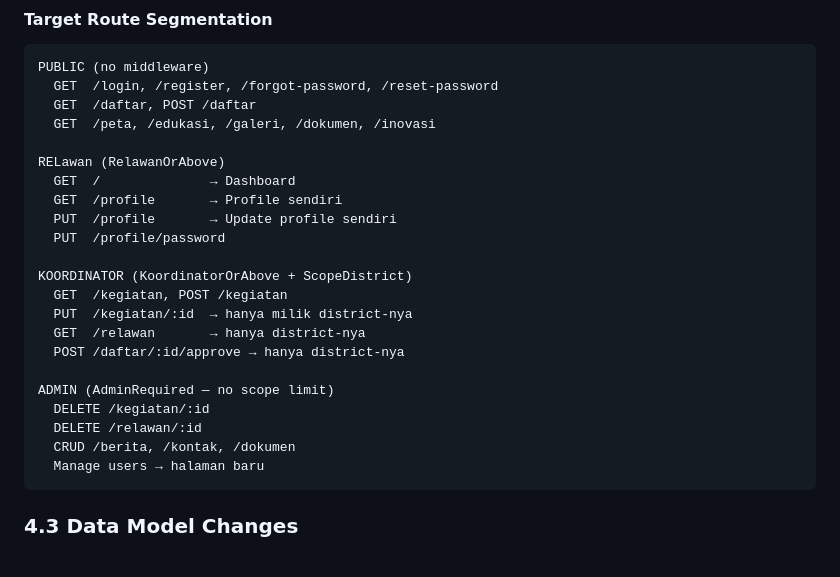
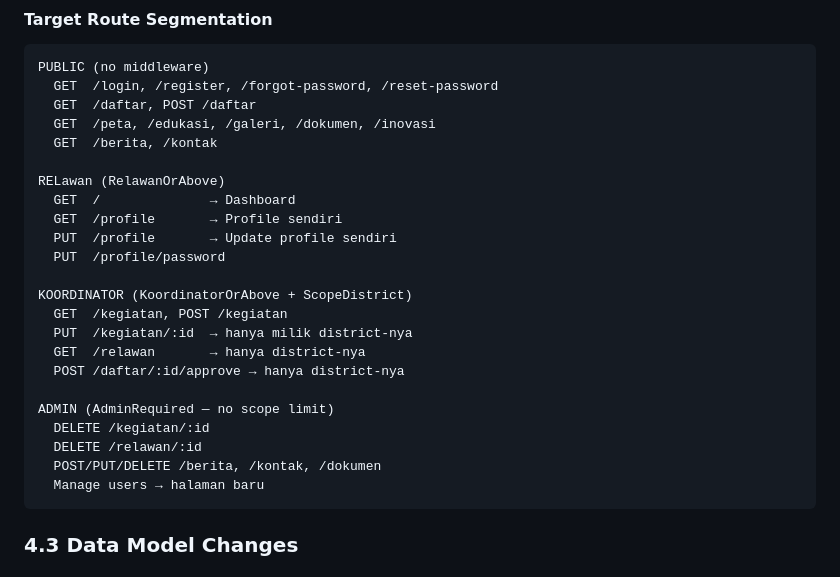
Before and after one commit to maulanashalihin/renjana, a Markdown page: PLAN.md, the part around one of its changes. Rendered like a GitHub page.

````diff
--- a/PLAN.md
+++ b/PLAN.md
@@ -329,6 +340,7 @@ PUBLIC (no middleware)
   GET  /login, /register, /forgot-password, /reset-password
   GET  /daftar, POST /daftar
   GET  /peta, /edukasi, /galeri, /dokumen, /inovasi
+  GET  /berita, /kontak
 
 RELawan (RelawanOrAbove)
   GET  /              → Dashboard
@@ -345,7 +357,7 @@ KOORDINATOR (KoordinatorOrAbove + ScopeDistrict)
 ADMIN (AdminRequired — no scope limit)
   DELETE /kegiatan/:id
   DELETE /relawan/:id
-  CRUD /berita, /kontak, /dokumen
+  POST/PUT/DELETE /berita, /kontak, /dokumen
   Manage users → halaman baru
 ```
 
````
Also changed, not shown: other parts of PLAN.md (+20 -9 lines).
